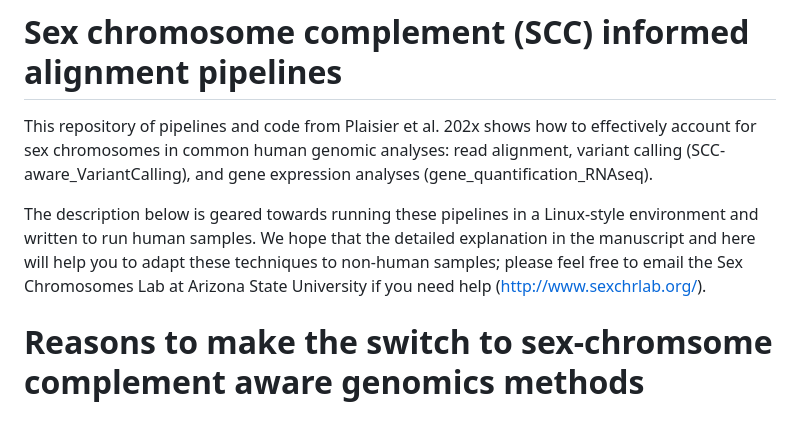
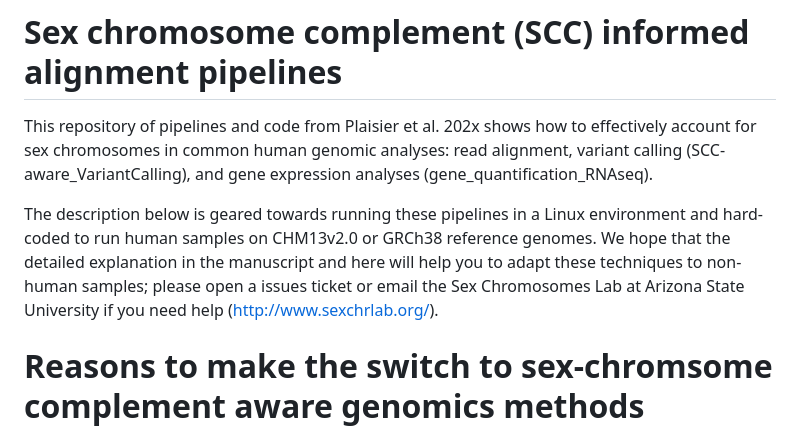
Before and after one commit to SexChrLab/SCC-alignment, a Markdown page: README.md, the part around the change. Drawn GitHub-style.

Commit message:
Update README.md
small updates

```diff
--- a/README.md
+++ b/README.md
@@ -2,7 +2,7 @@
 
 This repository of pipelines and code from Plaisier et al. 202x shows how to effectively account for sex chromosomes in common human genomic analyses: read alignment, variant calling (SCC-aware_VariantCalling), and gene expression analyses (gene_quantification_RNAseq).
 
-The description below is geared towards running these pipelines in a Linux-style environment and written to run human samples.  We hope that the detailed explanation in the manuscript and here will help you to adapt these techniques to non-human samples; please feel free to email the Sex Chromosomes Lab at Arizona State University if you need help (http://www.sexchrlab.org/).
+The description below is geared towards running these pipelines in a Linux environment and hard-coded to run human samples on CHM13v2.0 or GRCh38 reference genomes.  We hope that the detailed explanation in the manuscript and here will help you to adapt these techniques to non-human samples; please open a issues ticket or email the Sex Chromosomes Lab at Arizona State University if you need help (http://www.sexchrlab.org/).
 
 # Reasons to make the switch to sex-chromsome complement aware genomics methods
 
```
